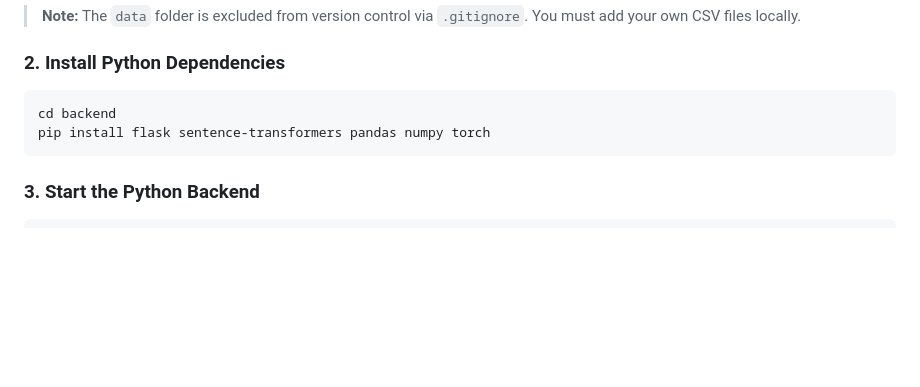
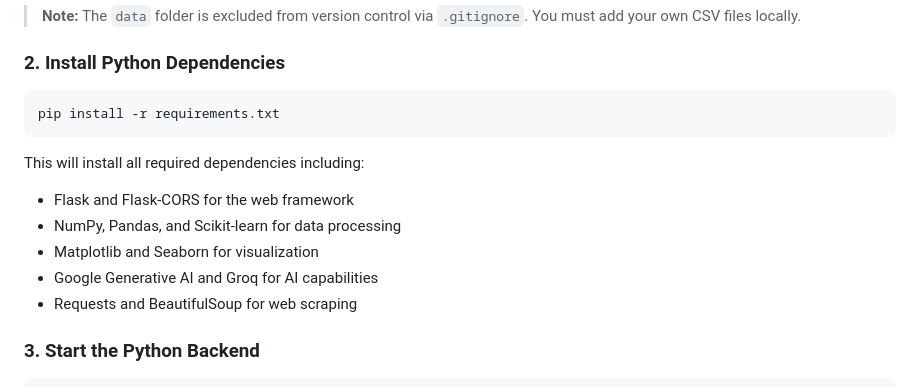
Before and after one commit to Parth-Thakker-2004/Simppl, a Markdown page: README.md, the part around the change. Drawn GitHub-style; blank space fills up the shorter version.

````diff
--- a/README.md
+++ b/README.md
@@ -34,9 +34,15 @@ MediaMeld consists of two main components:
 ### 2. Install Python Dependencies
 
 ```bash
-cd backend
-pip install flask sentence-transformers pandas numpy torch
+pip install -r requirements.txt
 ```
+
+This will install all required dependencies including:
+- Flask and Flask-CORS for the web framework
+- NumPy, Pandas, and Scikit-learn for data processing
+- Matplotlib and Seaborn for visualization
+- Google Generative AI and Groq for AI capabilities
+- Requests and BeautifulSoup for web scraping
 
 ### 3. Start the Python Backend
 
````
